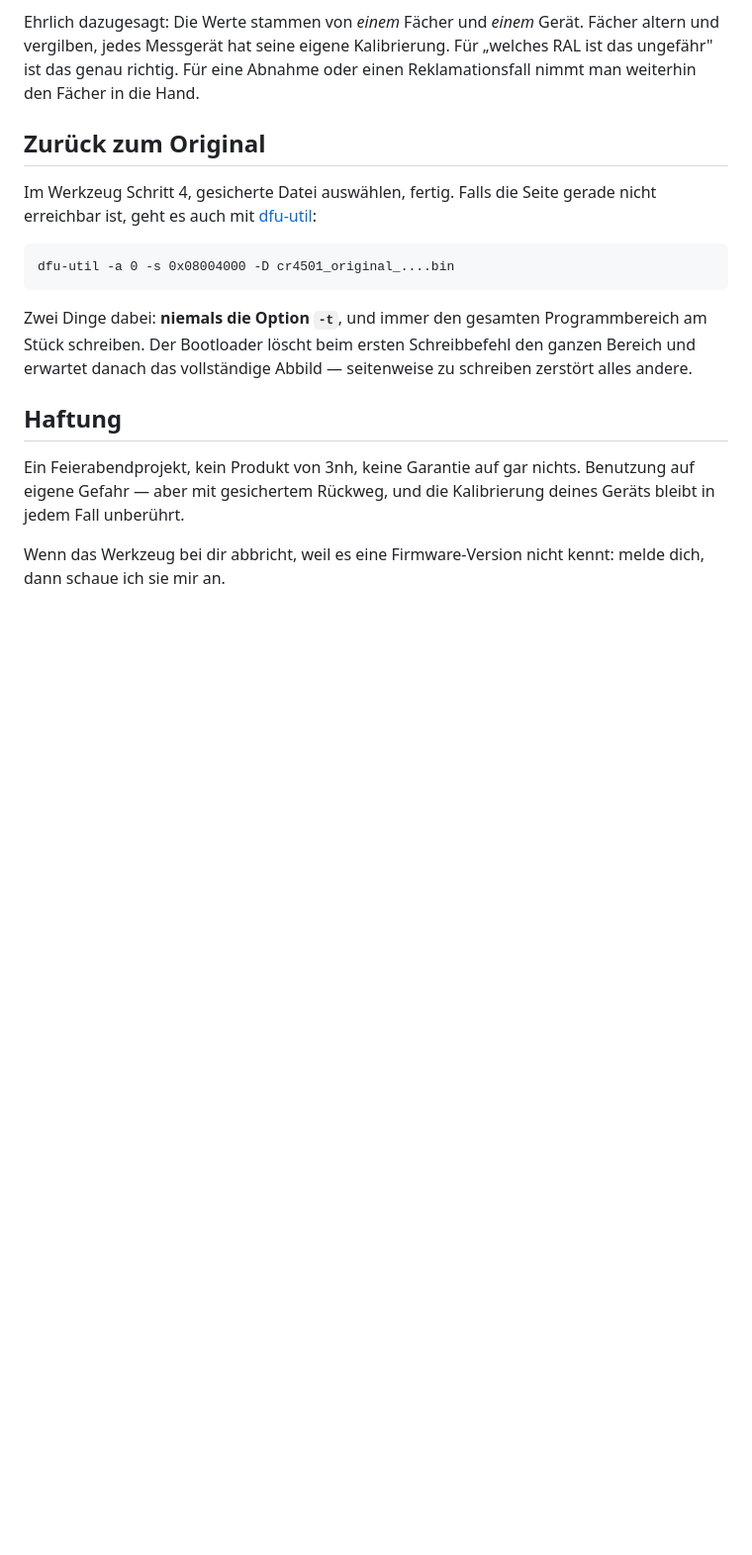
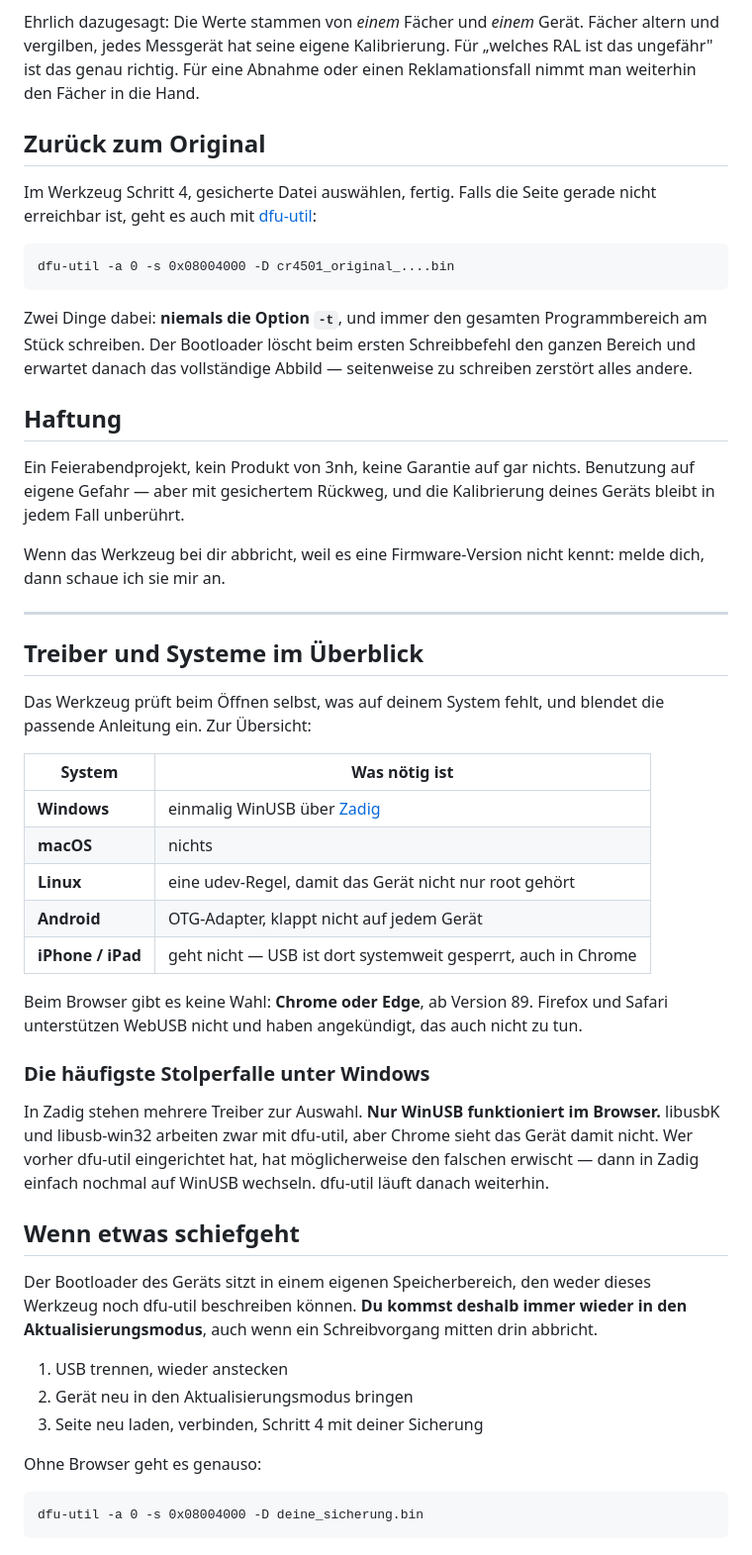
Before and after one commit to hallko1234/cr4501-ral, a Markdown page: README.md, the part around the change. Shown at 99% size. Drawn GitHub-style; blank space fills up the shorter version.

Commit message:
Systemprüfung, Treiberhilfe je Betriebssystem und Fehlerbegleitung

````diff
--- a/README.md
+++ b/README.md
@@ -123,3 +123,47 @@ Kalibrierung deines Geräts bleibt in jedem Fall unberührt.
 
 Wenn das Werkzeug bei dir abbricht, weil es eine Firmware-Version nicht
 kennt: melde dich, dann schaue ich sie mir an.
+
+---
+
+## Treiber und Systeme im Überblick
+
+Das Werkzeug prüft beim Öffnen selbst, was auf deinem System fehlt, und blendet
+die passende Anleitung ein. Zur Übersicht:
+
+| System | Was nötig ist |
+|---|---|
+| **Windows** | einmalig WinUSB über [Zadig](https://zadig.akeo.ie) |
+| **macOS** | nichts |
+| **Linux** | eine udev-Regel, damit das Gerät nicht nur root gehört |
+| **Android** | OTG-Adapter, klappt nicht auf jedem Gerät |
+| **iPhone / iPad** | geht nicht — USB ist dort systemweit gesperrt, auch in Chrome |
+
+Beim Browser gibt es keine Wahl: **Chrome oder Edge**, ab Version 89. Firefox
+und Safari unterstützen WebUSB nicht und haben angekündigt, das auch nicht zu
+tun.
+
+### Die häufigste Stolperfalle unter Windows
+
+In Zadig stehen mehrere Treiber zur Auswahl. **Nur WinUSB funktioniert im
+Browser.** libusbK und libusb-win32 arbeiten zwar mit dfu-util, aber Chrome
+sieht das Gerät damit nicht. Wer vorher dfu-util eingerichtet hat, hat
+möglicherweise den falschen erwischt — dann in Zadig einfach nochmal auf
+WinUSB wechseln. dfu-util läuft danach weiterhin.
+
+## Wenn etwas schiefgeht
+
+Der Bootloader des Geräts sitzt in einem eigenen Speicherbereich, den weder
+dieses Werkzeug noch dfu-util beschreiben können. **Du kommst deshalb immer
+wieder in den Aktualisierungsmodus**, auch wenn ein Schreibvorgang mitten
+drin abbricht.
+
+1. USB trennen, wieder anstecken
+2. Gerät neu in den Aktualisierungsmodus bringen
+3. Seite neu laden, verbinden, Schritt 4 mit deiner Sicherung
+
+Ohne Browser geht es genauso:
+
+```
+dfu-util -a 0 -s 0x08004000 -D deine_sicherung.bin
+```
````
